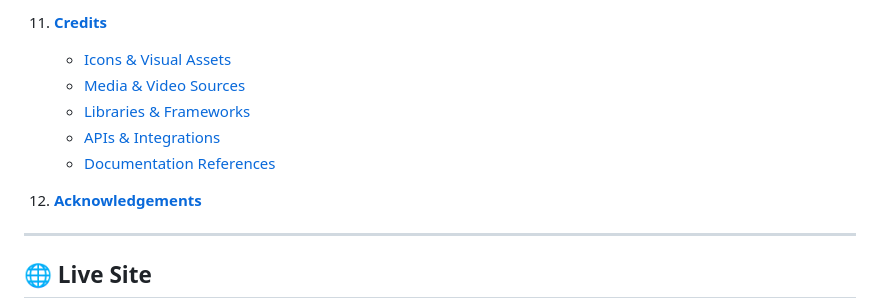
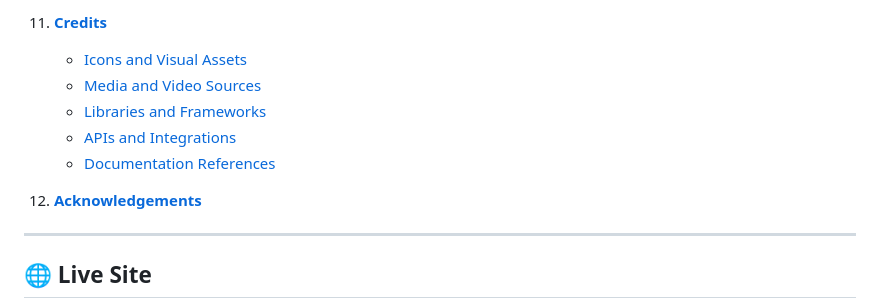
Before and after one commit to MH-LIKHON/MP3-Brainery, a Markdown page: README.md, the part around one of its changes. Drawn GitHub-style.

```diff
--- a/README.md
+++ b/README.md
@@ -78,8 +78,8 @@ Brainery is an **interactive web platform** designed for learners to **store, ma
 
-11. **[Credits](#💙-credits)**
-    - [Icons & Visual Assets](#📌-icons--visual-assets)
-    - [Media & Video Sources](#🎥-media--video-sources)
-    - [Libraries & Frameworks](#📚-libraries--frameworks)
-    - [APIs & Integrations](#🔗-apis--integrations)
-    - [Documentation References](#📖-documentation-references)
+11. **[Credits](#credits)**
+    - [Icons and Visual Assets](#icons-and-visual-assets)
+    - [Media and Video Sources](#media-and-video-sources)
+    - [Libraries and Frameworks](#libraries-and-frameworks)
+    - [APIs and Integrations](#apis-and-integrations)
+    - [Documentation References](#documentation-references)
 
```
Also changed, not shown: other parts of README.md (+70 -70 lines).
